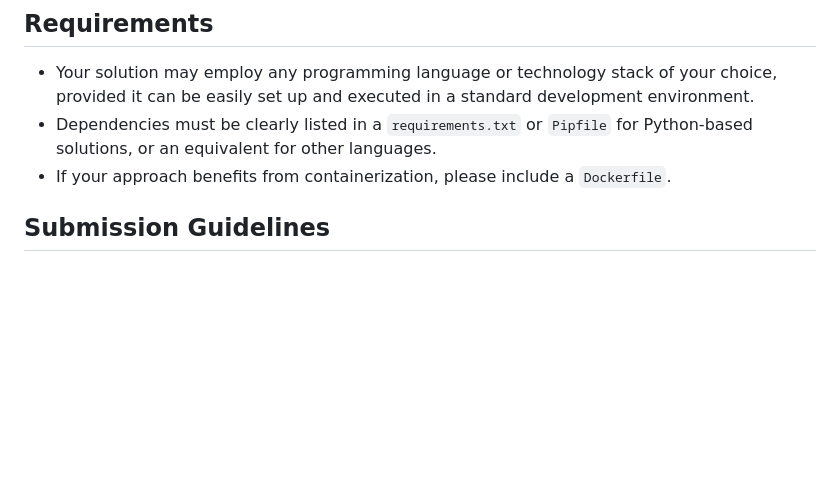
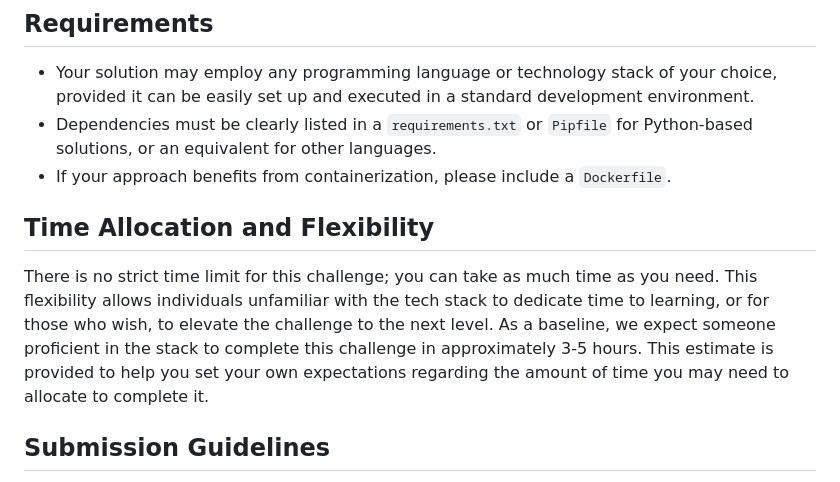
Before and after one commit to artemsaraiev/sheetseeker, a Markdown page: README.md, the part around the change. Drawn GitHub-style; blank space fills up the shorter version.

```diff
--- a/README.md
+++ b/README.md
@@ -23,6 +23,11 @@ You'll find a sample Excel file named `sample_input.xlsx` in the `/data` directo
 - Your solution may employ any programming language or technology stack of your choice, provided it can be easily set up and executed in a standard development environment.
 - Dependencies must be clearly listed in a `requirements.txt` or `Pipfile` for Python-based solutions, or an equivalent for other languages.
 - If your approach benefits from containerization, please include a `Dockerfile`.
+
+## Time Allocation and Flexibility
+
+
+There is no strict time limit for this challenge; you can take as much time as you need. This flexibility allows individuals unfamiliar with the tech stack to dedicate time to learning, or for those who wish, to elevate the challenge to the next level. As a baseline, we expect someone proficient in the stack to complete this challenge in approximately 3-5 hours. This estimate is provided to help you set your own expectations regarding the amount of time you may need to allocate to complete it.
 
 ## Submission Guidelines
 
```
